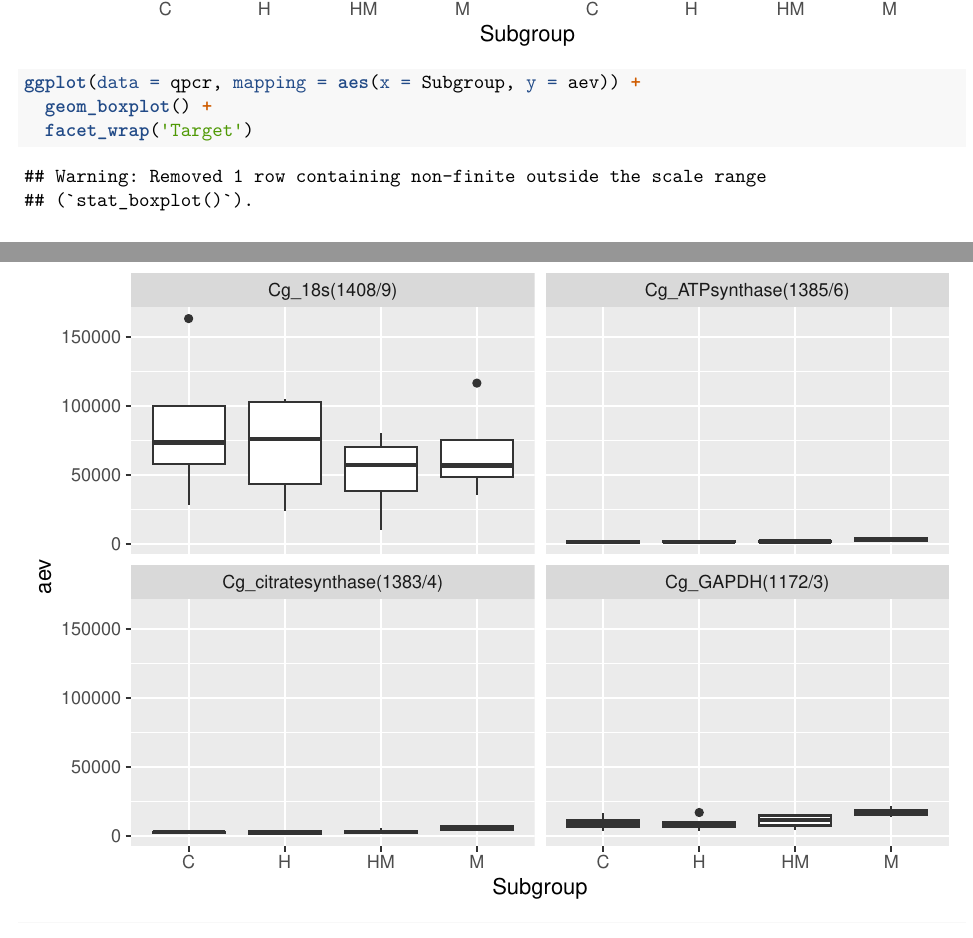
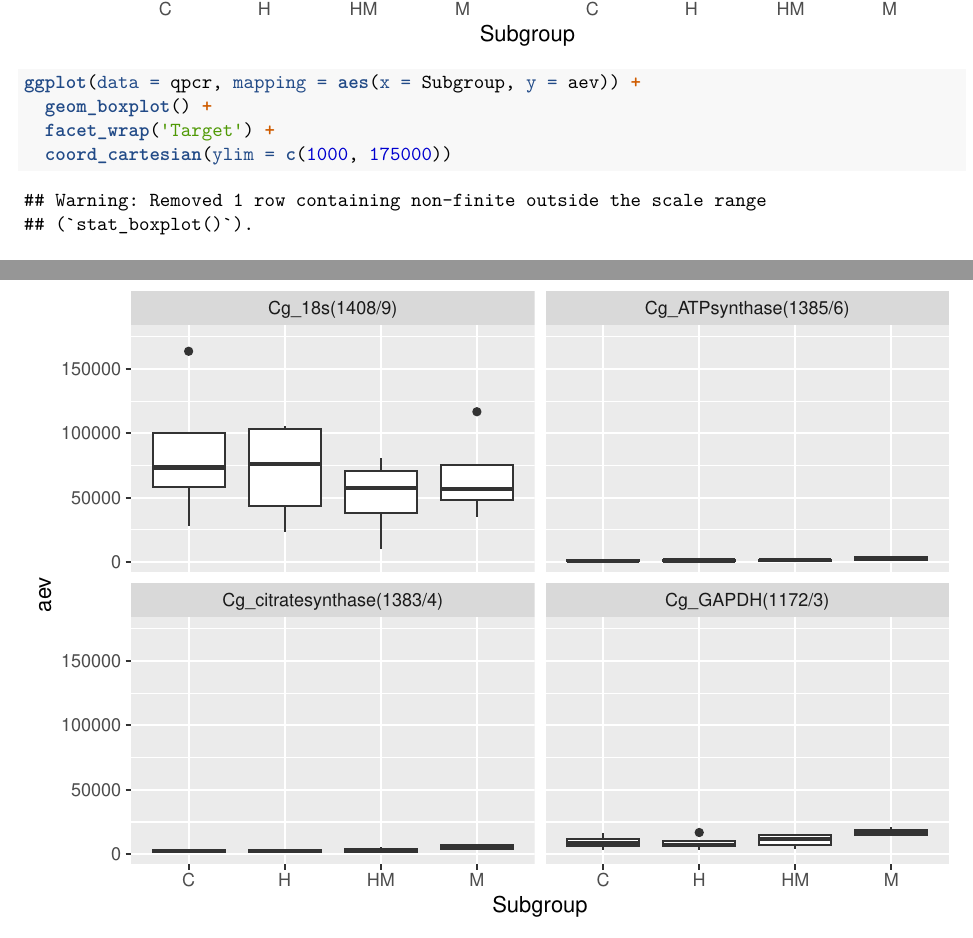
Before and after one commit to sr320/lsamp-2023, an R Markdown document (code/06-qpcr.Rmd): two parts of pages 2 and 3 of 7, joined at a grey line, cut so that both start at the same text. Rendered offline with R 4.5, knitr and Pandoc, then LaTeX, with nearby package versions; code that draws random numbers runs with fixed seeds of ours.

Commit message:
changes to graphs

````diff
--- a/code/06-qpcr.Rmd
+++ b/code/06-qpcr.Rmd
@@ -33,7 +33,8 @@ ggplot(data = qpcr, mapping = aes(x = Subgroup, y = CqMean)) +
 
 ggplot(data = qpcr, mapping = aes(x = Subgroup, y = aev)) +
   geom_boxplot() +
-  facet_wrap('Target')
+  facet_wrap('Target') +
+  coord_cartesian(ylim = c(1000, 175000))
 
 ```
 
````
